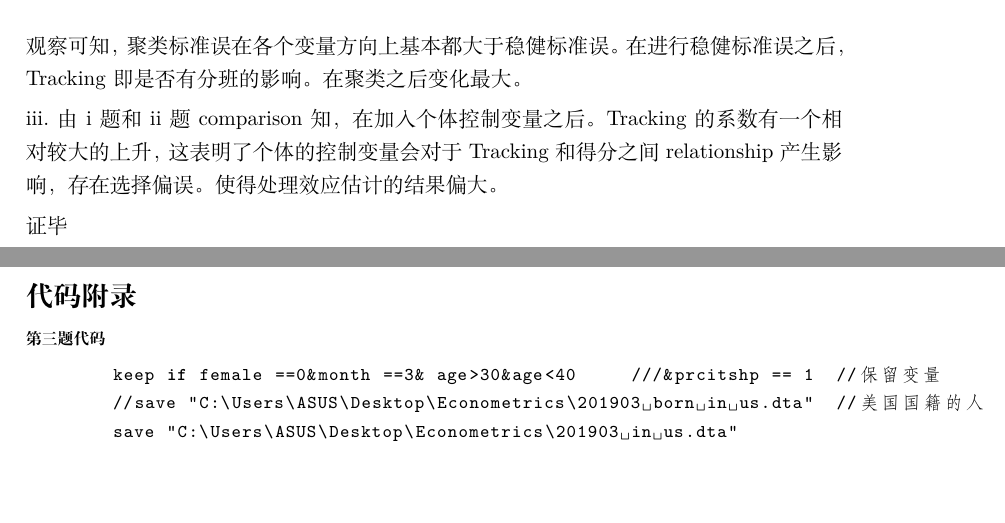
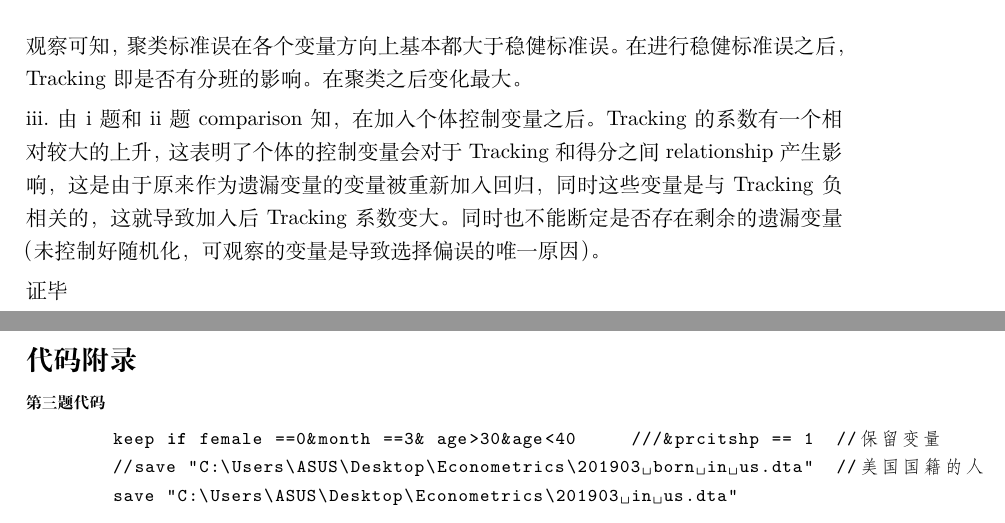
Before and after one commit to ECUMSQL/xmind, a LaTeX problem sheet (Economy/Advance Econometric/Homework one.tex): two parts of pages 9 and 10 of 11, joined at a grey line, cut so that both start at the same text. Compiled offline with XeLaTeX.

Commit message:
10.20.17

```diff
--- a/Economy/Advance Econometric/Homework one.tex
+++ b/Economy/Advance Econometric/Homework one.tex
@@ -437,8 +437,8 @@ What is the intercept $\phi$?
 
 
 
-    iii.由i题和ii题comparison知，在加入个体控制变量之后。Tracking的系数有一个相对较大的上升，这表明了个体的控制变量会对于Tracking和得分之间relationship产生影响，存在选择偏误。
-    使得处理效应估计的结果偏大。
+    iii.由i题和ii题comparison知，在加入个体控制变量之后。Tracking的系数有一个相对较大的上升，这表明了个体的控制变量会对于Tracking和得分之间relationship产生影响，这是由于原来作为遗漏变量的变量被重新加入回归，同时这些变量是与Tracking负相关的，这就导致加入后Tracking系数变大。
+    同时也不能断定是否存在剩余的遗漏变量（未控制好随机化，可观察的变量是导致选择偏误的唯一原因）。
 
     \qedsymbol
 
```
Also changed, not shown: Economy/Advance Econometric/Homework one.pdf, 2 other files.
